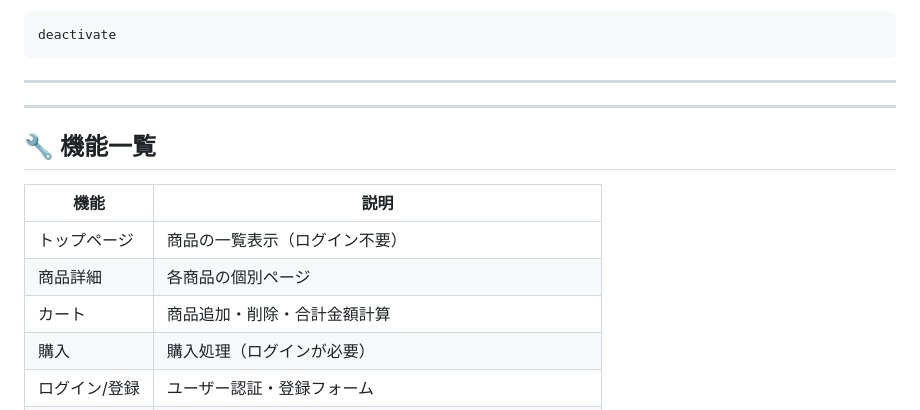
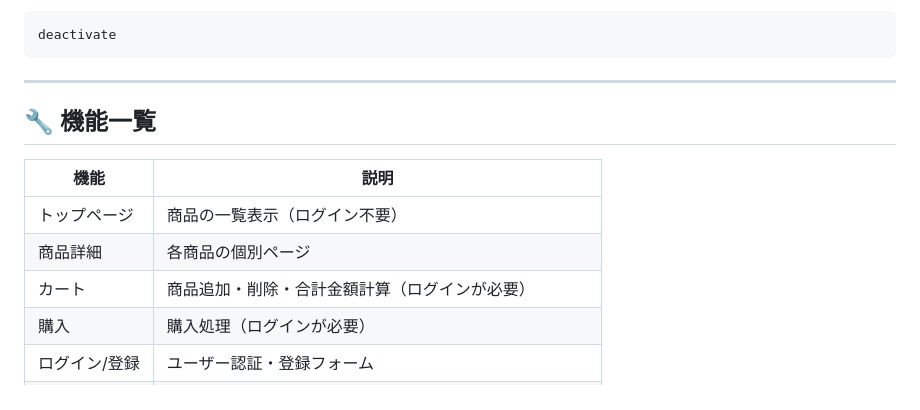
Before and after one commit to TatsuyaTakigawa/EC-Recommend-App, a Markdown page: README.md, the part around the change. Rendered like a GitHub page.

````diff
--- a/README.md
+++ b/README.md
@@ -67,7 +67,6 @@ deactivate
 ```
 
 ---
----
 
 ## 🔧 機能一覧
 
@@ -75,7 +74,7 @@ deactivate
 |--------------|------|
 | トップページ | 商品の一覧表示（ログイン不要） |
 | 商品詳細     | 各商品の個別ページ |
-| カート       | 商品追加・削除・合計金額計算 |
+| カート       | 商品追加・削除・合計金額計算（ログインが必要）|
 | 購入         | 購入処理（ログインが必要） |
 | ログイン/登録 | ユーザー認証・登録フォーム |
 | レコメンド   | ログイン時のみ表示されるおすすめ商品（Flask API使用） |
````
